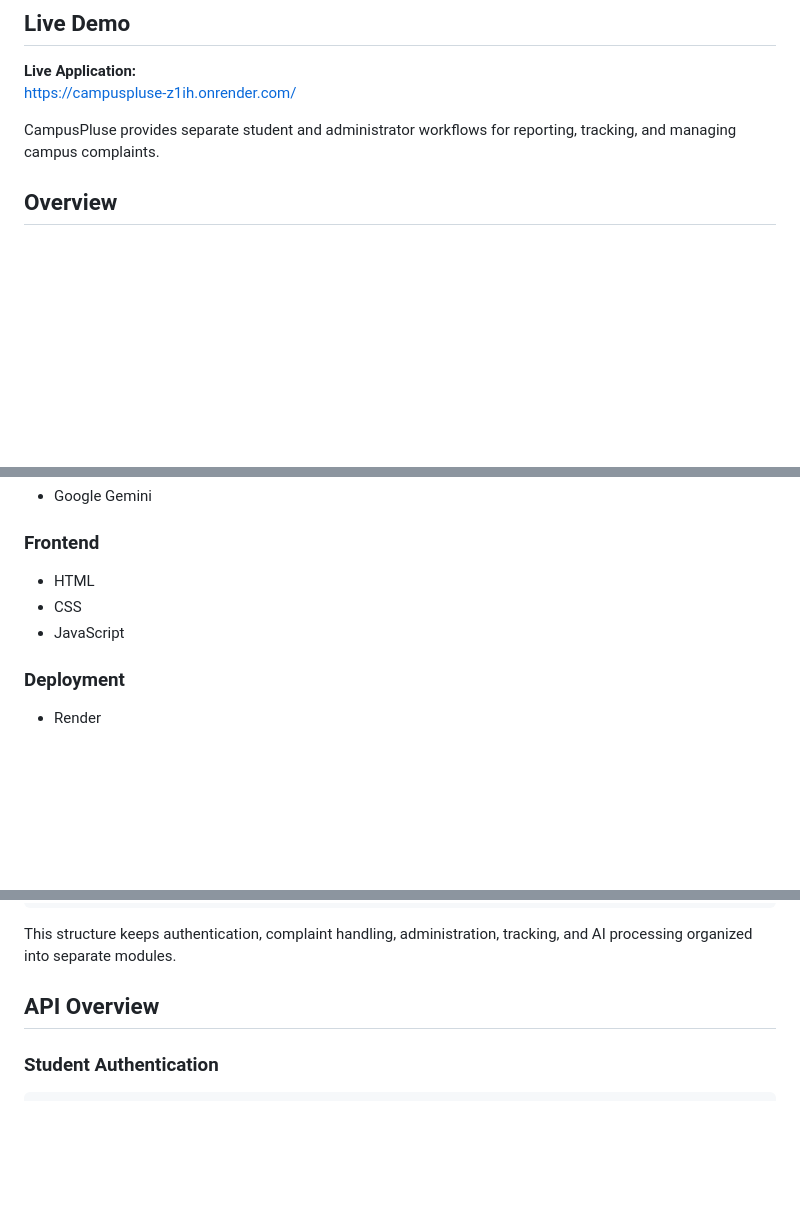
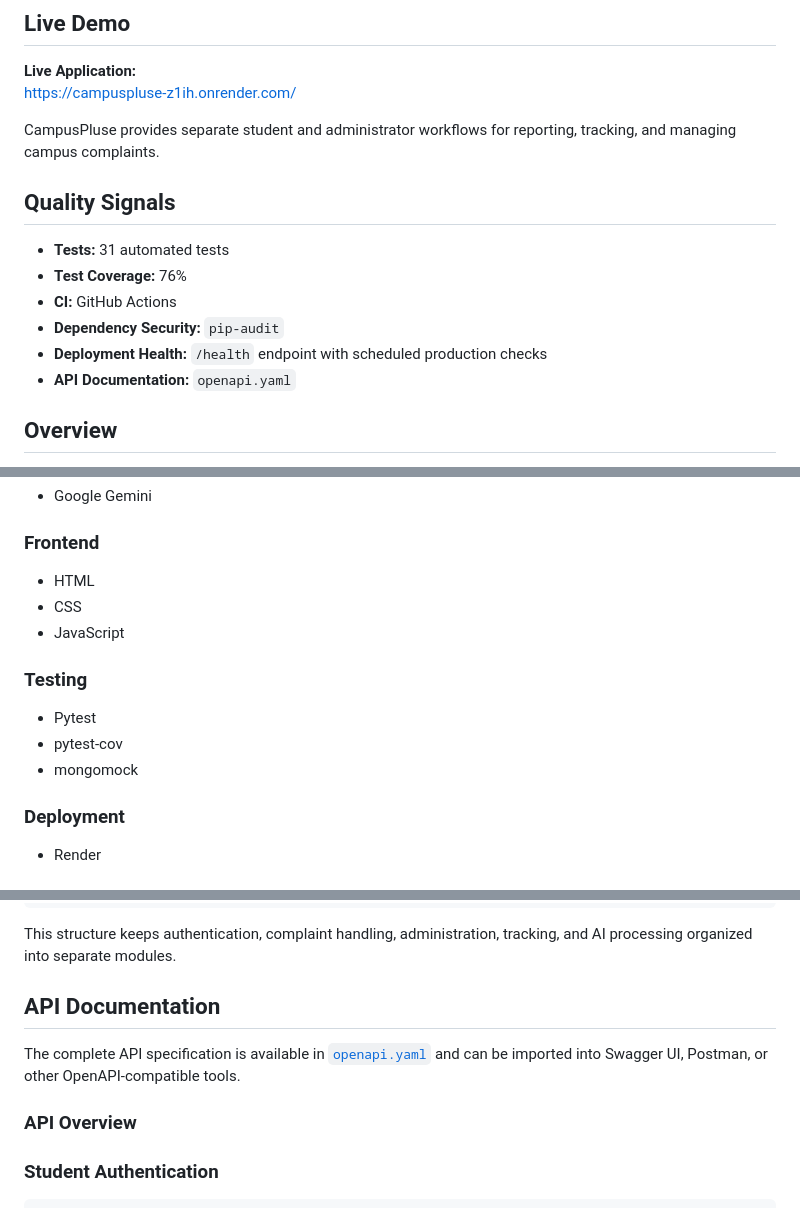
Before and after one commit to luffy-loop/CampusPluse, a Markdown page: README.md, 3 parts joined by grey strips. GitHub-like rendering; blank space fills up the shorter version.

```diff
--- a/README.md
+++ b/README.md
@@ -8,6 +10,15 @@ AI-powered campus complaint management and intelligence system built with Flask,
 https://campuspluse-z1ih.onrender.com/
 
 CampusPluse provides separate student and administrator workflows for reporting, tracking, and managing campus complaints.
+
+## Quality Signals
+
+- **Tests:** 31 automated tests
+- **Test Coverage:** 76%
+- **CI:** GitHub Actions
+- **Dependency Security:** `pip-audit`
+- **Deployment Health:** `/health` endpoint with scheduled production checks
+- **API Documentation:** `openapi.yaml`
 
 ## Overview
 
@@ -154,6 +165,12 @@ Inspect network connectivity and restore service.
 - CSS
 - JavaScript
 
+### Testing
+
+- Pytest
+- pytest-cov
+- mongomock
+
 ### Deployment
 
 - Render
@@ -220,7 +246,11 @@ app.py
 
 This structure keeps authentication, complaint handling, administration, tracking, and AI processing organized into separate modules.
 
-## API Overview
+## API Documentation
+
+The complete API specification is available in [`openapi.yaml`](openapi.yaml) and can be imported into Swagger UI, Postman, or other OpenAPI-compatible tools.
+
+### API Overview
 
 ### Student Authentication
 
```
Also changed, not shown: other parts of README.md (+34 -6 lines).
